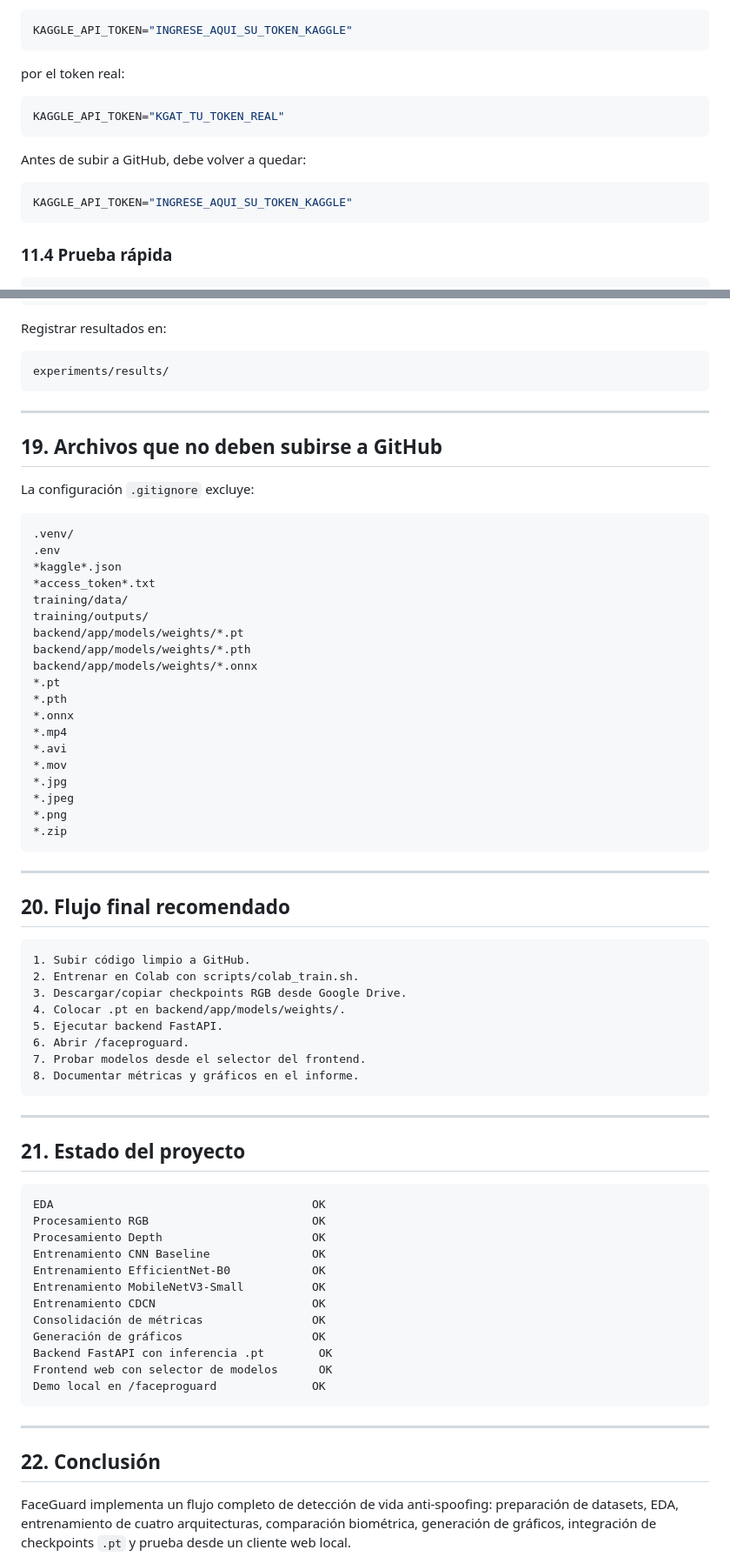
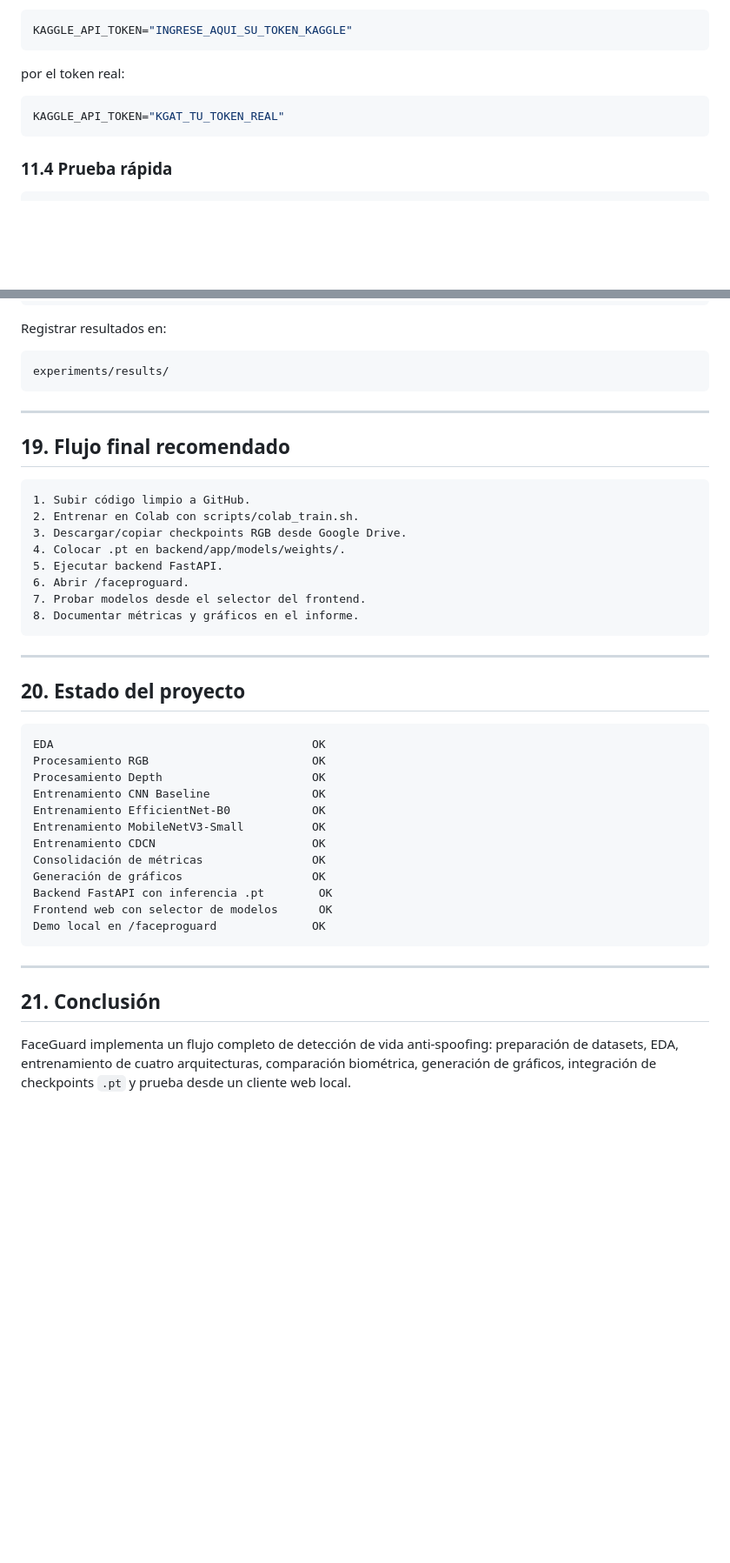
Before and after one commit to manadevelop/faceguard-project, a Markdown page: README.md, 2 parts joined by grey strips. Shown at 87% size. GitHub-like rendering; blank space fills up the shorter version.

Commit message:
feat readme actualizado

````diff
--- a/README.md
+++ b/README.md
@@ -369,12 +369,6 @@ por el token real:
 KAGGLE_API_TOKEN="KGAT_TU_TOKEN_REAL"
 ```
 
-Antes de subir a GitHub, debe volver a quedar:
-
-```bash
-KAGGLE_API_TOKEN="INGRESE_AQUI_SU_TOKEN_KAGGLE"
-```
-
 ### 11.4 Prueba rápida
 
 ```bash
@@ -597,38 +591,9 @@ Registrar resultados en:
 ```text
 experiments/results/
 ```
-
 ---
 
-## 19. Archivos que no deben subirse a GitHub
-
-La configuración `.gitignore` excluye:
-
-```text
-.venv/
-.env
-*kaggle*.json
-*access_token*.txt
-training/data/
-training/outputs/
-backend/app/models/weights/*.pt
-backend/app/models/weights/*.pth
-backend/app/models/weights/*.onnx
-*.pt
-*.pth
-*.onnx
-*.mp4
-*.avi
-*.mov
-*.jpg
-*.jpeg
-*.png
-*.zip
-```
-
----
-
-## 20. Flujo final recomendado
+## 19. Flujo final recomendado
 
 ```text
 1. Subir código limpio a GitHub.
@@ -643,7 +608,7 @@ backend/app/models/weights/*.onnx
 
 ---
 
-## 21. Estado del proyecto
+## 20. Estado del proyecto
 
 ```text
 EDA                                      OK
@@ -662,7 +627,7 @@ Demo local en /faceproguard              OK
 
 ---
 
-## 22. Conclusión
+## 21. Conclusión
 
 FaceGuard implementa un flujo completo de detección de vida anti-spoofing: preparación de datasets, EDA, entrenamiento de cuatro arquitecturas, comparación biométrica, generación de gráficos, integración de checkpoints `.pt` y prueba desde un cliente web local.
 
````
